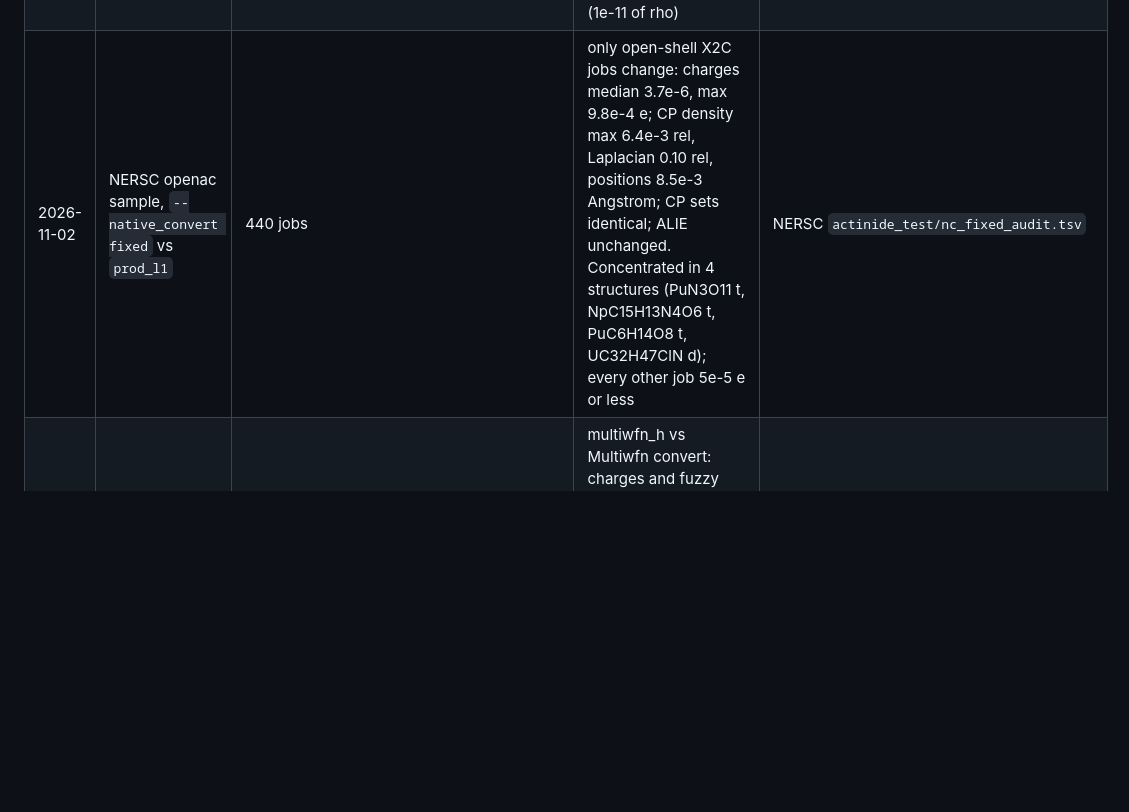
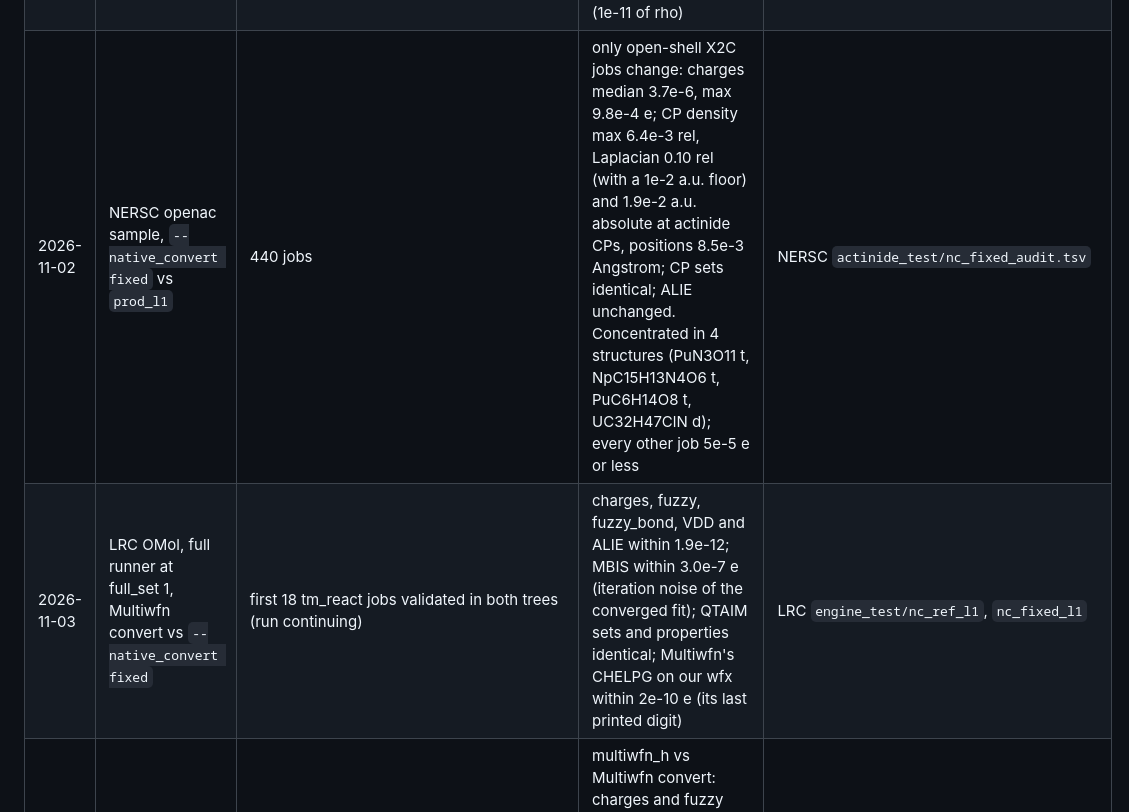
Before and after one commit to santi921/qtaim_generator, a Markdown page: docs/engine_roadmap/validation_ledger.md, the part around the change. Rendered like a GitHub page; blank space fills up the shorter version.

Commit message:
docs(validation-ledger): LRC OMol full_set 1 converter check (first 18 jobs) and the absolute Laplacian change on openac
Co-Authored-By: Claude Opus 5.5 <noreply@anthropic.com>

```diff
--- a/docs/engine_roadmap/validation_ledger.md
+++ b/docs/engine_roadmap/validation_ledger.md
@@ -148,7 +148,8 @@ flips both spins, as ORCA's own orca_plot requires (README.md divergence changel
 | 2026-11-02 | Multiwfn's orca.wfx, ORCA 5 | 93 Pt4Hx clusters (ORCA 5, all-electron SARC-DKH, s-f shells, 53 open shell; `data/cross_validation_wfns/ptcluster_*`), molden from ORCA 5 orca_2mkl, reference wfx from local Multiwfn | reader: coefficients 5.0e-12, density 3.3e-12 rel; writer: every section identical, 99.997% of coefficient tokens identical (worst 5.5e-11 rel). The 94th folder has no gbw | scratchpad `conv/pt_reader.log`, `pt_writer.log` |
 | 2026-11-02 | programs that read orca.wfx, run on Multiwfn's file and on ours | 6 OMol jobs (ECP open and closed shell, open-shell organics, HXeOH) + 2 open-shell X2C nitrates (multiwfn_h mode) | Multiwfn QTAIM CPprop.txt: identical token for token on the 6 OMol jobs; nitrates differ only at values near 1e-11 and by at most 8.5e-7 rel elsewhere. Multiwfn other_esp, laplacian_bond, grad_norm_rho_fuzzy: identical. critic2: same bond CPs; values identical single-threaded (multithreaded critic2 varies run to run by itself). HORTON: identical charges on the 6 OMol jobs; it fails on Np and Pu with either file (no tables for Z 93-94) | scratchpad `conv/consumers/` |
 | 2026-11-02 | NERSC openac sample, full runner, `--native_convert multiwfn_h` vs `prod_l1` | 440 jobs (all families, bases, functionals; ORCA 6.1; molden-only families included) | charges and fuzzy within 2.6e-12 e; QTAIM sets identical 440/440, density, Laplacian and positions identical; spin density 8.6e-6 a.u. at heavy nuclei (1e-11 of rho) | NERSC `actinide_test/nc_compat_audit.tsv` |
-| 2026-11-02 | NERSC openac sample, `--native_convert fixed` vs `prod_l1` | 440 jobs | only open-shell X2C jobs change: charges median 3.7e-6, max 9.8e-4 e; CP density max 6.4e-3 rel, Laplacian 0.10 rel, positions 8.5e-3 Angstrom; CP sets identical; ALIE unchanged. Concentrated in 4 structures (PuN3O11 t, NpC15H13N4O6 t, PuC6H14O8 t, UC32H47ClN d); every other job 5e-5 e or less | NERSC `actinide_test/nc_fixed_audit.tsv` |
+| 2026-11-02 | NERSC openac sample, `--native_convert fixed` vs `prod_l1` | 440 jobs | only open-shell X2C jobs change: charges median 3.7e-6, max 9.8e-4 e; CP density max 6.4e-3 rel, Laplacian 0.10 rel (with a 1e-2 a.u. floor) and 1.9e-2 a.u. absolute at actinide CPs, positions 8.5e-3 Angstrom; CP sets identical; ALIE unchanged. Concentrated in 4 structures (PuN3O11 t, NpC15H13N4O6 t, PuC6H14O8 t, UC32H47ClN d); every other job 5e-5 e or less | NERSC `actinide_test/nc_fixed_audit.tsv` |
+| 2026-11-03 | LRC OMol, full runner at full_set 1, Multiwfn convert vs `--native_convert fixed` | first 18 tm_react jobs validated in both trees (run continuing) | charges, fuzzy, fuzzy_bond, VDD and ALIE within 1.9e-12; MBIS within 3.0e-7 e (iteration noise of the converged fit); QTAIM sets and properties identical; Multiwfn's CHELPG on our wfx within 2e-10 e (its last printed digit) | LRC `engine_test/nc_ref_l1`, `nc_fixed_l1` |
 | 2026-11-02 | full runner, three trees (Multiwfn convert, multiwfn_h, fixed), engines on | 12 nitrates (open and closed shell, X2C and def2 ECP) | multiwfn_h vs Multiwfn convert: charges and fuzzy within 8.5e-14 e, QTAIM sets and properties identical; fixed vs Multiwfn: changes only on open-shell X2C (charges 5.8e-5 e, BCP rho 2.9e-4 rel); 12/12 validate in each, no Multiwfn convert in the native trees | scratchpad `rehearse/` |
 
 ## 5. Invariant audits (no reference)
```
